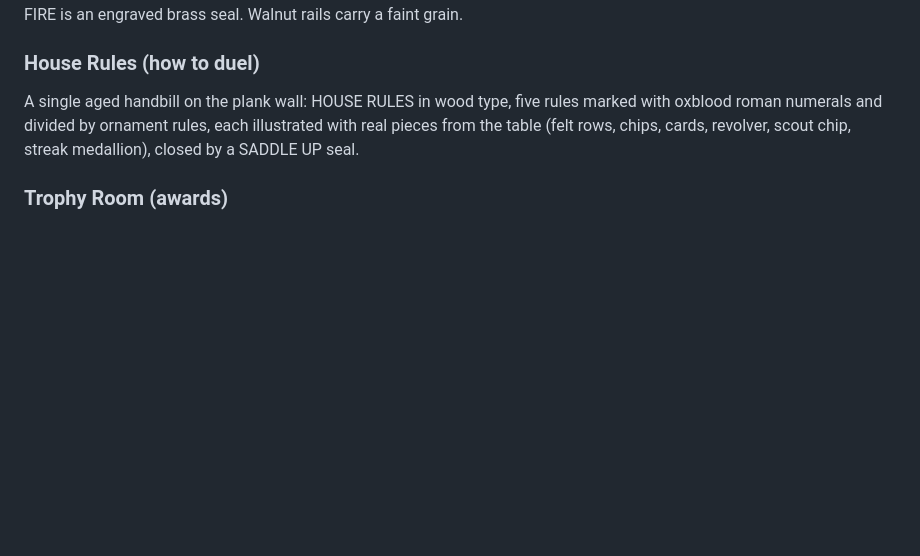
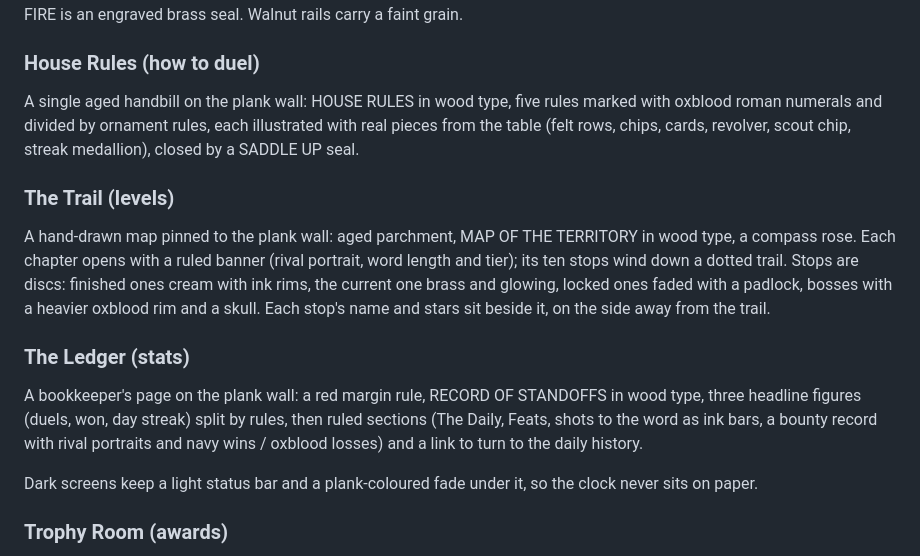
Before and after one commit to oluwalonimioyepariola/wordoff, a Markdown page: DESIGN.md, the part around the change. Rendered like a GitHub page; blank space fills up the shorter version.

Commit message:
Premium pass on Levels and Stats (update design system)

```diff
--- a/DESIGN.md
+++ b/DESIGN.md
@@ -230,6 +230,14 @@ The felt is lit from above: a warm pool of lamplight in the middle falling off t
 ### House Rules (how to duel)
 A single aged handbill on the plank wall: HOUSE RULES in wood type, five rules marked with oxblood roman numerals and divided by ornament rules, each illustrated with real pieces from the table (felt rows, chips, cards, revolver, scout chip, streak medallion), closed by a SADDLE UP seal.
 
+### The Trail (levels)
+A hand-drawn map pinned to the plank wall: aged parchment, MAP OF THE TERRITORY in wood type, a compass rose. Each chapter opens with a ruled banner (rival portrait, word length and tier); its ten stops wind down a dotted trail. Stops are discs: finished ones cream with ink rims, the current one brass and glowing, locked ones faded with a padlock, bosses with a heavier oxblood rim and a skull. Each stop's name and stars sit beside it, on the side away from the trail.
+
+### The Ledger (stats)
+A bookkeeper's page on the plank wall: a red margin rule, RECORD OF STANDOFFS in wood type, three headline figures (duels, won, day streak) split by rules, then ruled sections (The Daily, Feats, shots to the word as ink bars, a bounty record with rival portraits and navy wins / oxblood losses) and a link to turn to the daily history.
+
+Dark screens keep a light status bar and a plank-coloured fade under it, so the clock never sits on paper.
+
 ### Trophy Room (awards)
 A lamplit walnut room (status bar text light, a walnut fade under it on scroll). The header gives the count and a brass rail with rivets at each quarter. The latest badge gets its own spotlit panel with its name in wood type; every other badge sits three to a shelf (lit front edge, shadow below) with a warm glow behind earned ones and an engraved brass nameplate held by two screws. Locked badges are dark blanks on dark plates. Tapping opens the badge large under a spotlight, with an EARNED nameplate.
 
```
